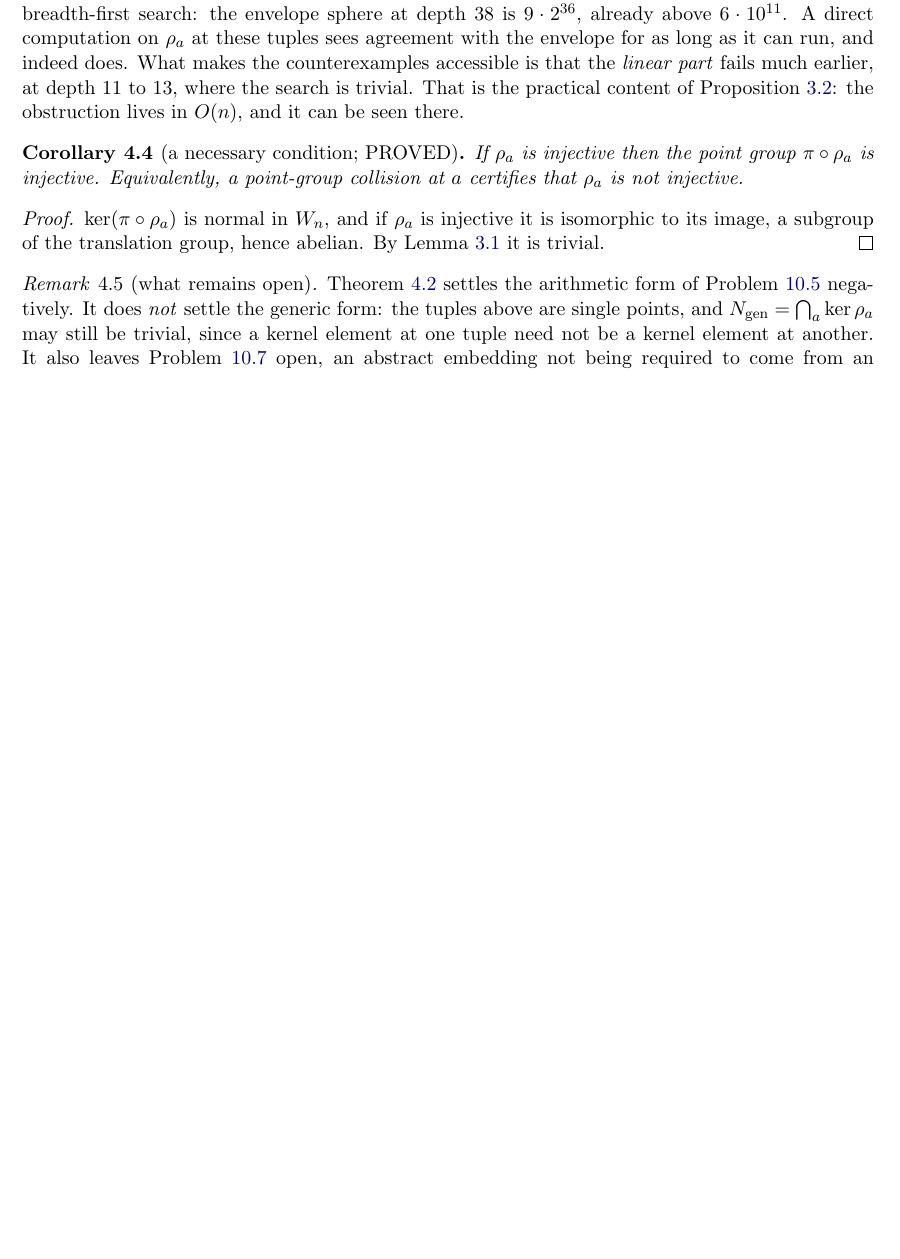
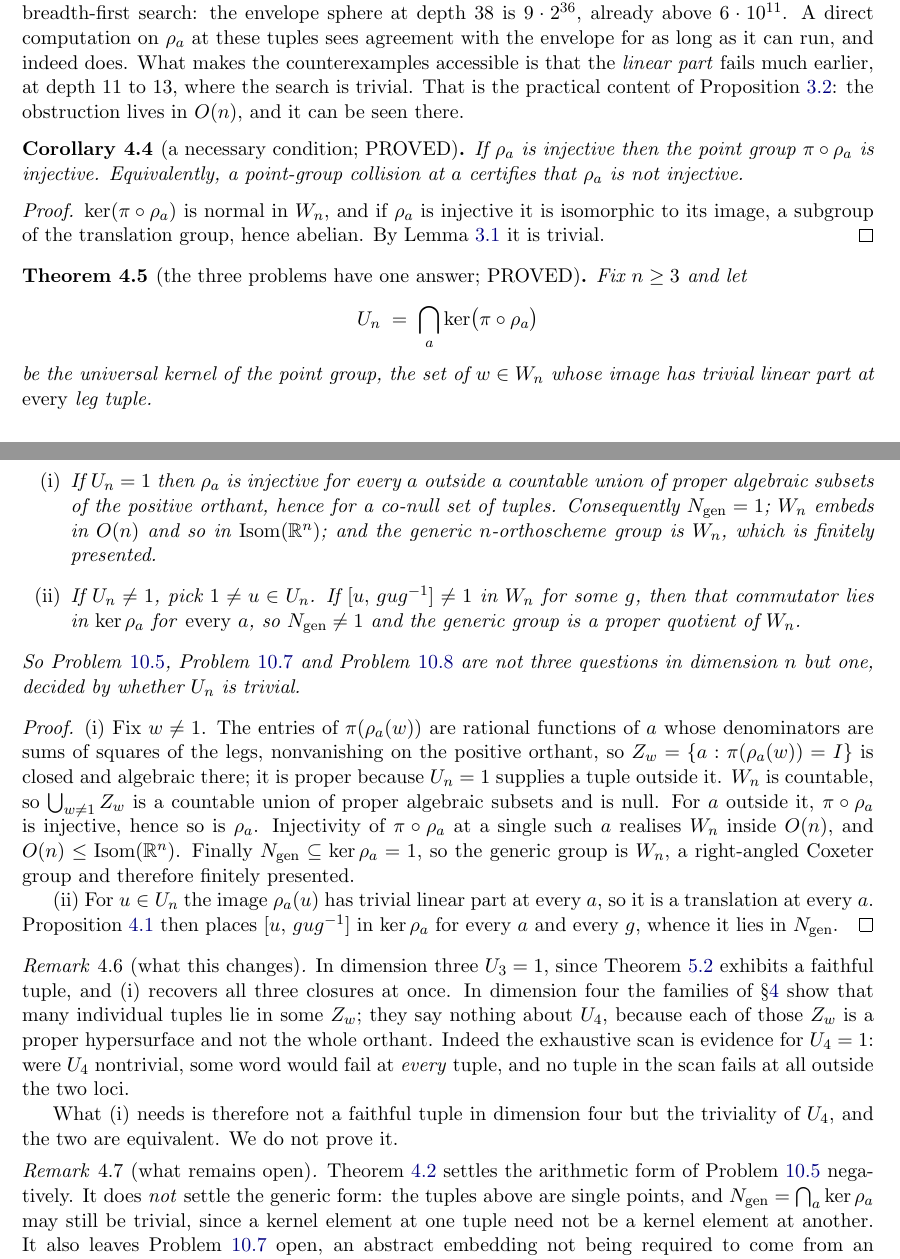
Before and after one commit to ElVec1o/pythagorean-reflection-sequence, a LaTeX paper (paper/journal/merged_novel_paper.tex): part of page 5 of 15 before the commit and two parts of pages 5 and 6 of 16 after it, the two joined at a grey line, cut so that both start at the same text, the shorter picture padded with empty space. Compiled offline with pdfLaTeX.

Commit message:
the alternative, the embedding and finite presentation are one problem
Let U_n be the universal kernel of the point group, the w in W_n whose image has
trivial linear part at EVERY leg tuple. Then U_n = 1 implies rho_a is injective off
a countable union of proper algebraic subsets, hence on a co-null set, and that
single fact yields all three closures at once: N_gen = 1, an embedding of W_n in
O(n) and so in Isom(R^n), and identification of the generic group with W_n, which
is finitely presented. Conversely if U_n is nontrivial then by the translation
trick a commutator [u, g u g^-1] lies in ker rho_a for every a, so N_gen is
nontrivial and all three fail together.

So Problems alternative, embed and fp are not three questions in dimension n. They
are one, decided by whether U_n is trivial.

In dimension three U_3 = 1 because a faithful tuple is exhibited, and the theorem
recovers the three closures uniformly rather than one at a time. In dimension four
the counterexample families say nothing about U_4: each locus Z_w they produce is a
proper hypersurface, not the whole orthant. The exhaustive scan is in fact evidence
FOR U_4 = 1, since a nontrivial U_4 would make some word fail at every tuple, and
outside the two loci nothing fails.

The practical consequence is that closing dimension four does not require finding a
faithful tuple. It requires the triviality of U_4, and the two are equivalent.

```diff
--- a/paper/journal/merged_novel_paper.tex
+++ b/paper/journal/merged_novel_paper.tex
@@ -342,6 +342,54 @@ point-group collision at $a$ certifies that $\rho_a$ is not injective.
 $\ker(\pi\circ\rho_a)$ is normal in $W_n$, and if $\rho_a$ is injective it is isomorphic to its
 image, a subgroup of the translation group, hence abelian. By Lemma~\ref{lem:noab} it is trivial.
 \end{proof}
+
+\begin{theorem}[the three problems have one answer; PROVED]\label{thm:unify}
+Fix $n\ge3$ and let
+\[
+   U_n \;=\; \bigcap_{a}\ker\bigl(\pi\circ\rho_a\bigr)
+\]
+be the universal kernel of the point group, the set of $w\in W_n$ whose image has trivial linear
+part at \emph{every} leg tuple.
+\begin{enumerate}[label=\textup{(\roman*)},leftmargin=2.4em]
+\item If $U_n=1$ then $\rho_a$ is injective for every $a$ outside a countable union of proper
+algebraic subsets of the positive orthant, hence for a co-null set of tuples. Consequently
+$N_{\mathrm{gen}}=1$; $W_n$ embeds in $O(n)$ and so in $\Isom(\R^n)$; and the generic
+$n$-orthoscheme group is $W_n$, which is finitely presented.
+\item If $U_n\ne1$, pick $1\ne u\in U_n$. If $[u,\,gug^{-1}]\ne1$ in $W_n$ for some $g$, then that
+commutator lies in $\ker\rho_a$ for \emph{every} $a$, so $N_{\mathrm{gen}}\ne1$ and the generic
+group is a proper quotient of $W_n$.
+\end{enumerate}
+So Problem~\textup{\ref{prob:alternative}}, Problem~\textup{\ref{prob:embed}} and
+Problem~\textup{\ref{prob:fp}} are not three questions in dimension $n$ but one, decided by
+whether $U_n$ is trivial.
+\end{theorem}
+
+\begin{proof}
+(i) Fix $w\ne1$. The entries of $\pi(\rho_a(w))$ are rational functions of $a$ whose denominators
+are sums of squares of the legs, nonvanishing on the positive orthant, so
+$Z_w=\{a:\pi(\rho_a(w))=I\}$ is closed and algebraic there; it is proper because $U_n=1$ supplies
+a tuple outside it. $W_n$ is countable, so $\bigcup_{w\ne1}Z_w$ is a countable union of proper
+algebraic subsets and is null. For $a$ outside it, $\pi\circ\rho_a$ is injective, hence so is
+$\rho_a$. Injectivity of $\pi\circ\rho_a$ at a single such $a$ realises $W_n$ inside $O(n)$, and
+$O(n)\le\Isom(\R^n)$. Finally $N_{\mathrm{gen}}\subseteq\ker\rho_a=1$, so the generic group is
+$W_n$, a right-angled Coxeter group and therefore finitely presented.
+
+(ii) For $u\in U_n$ the image $\rho_a(u)$ has trivial linear part at every $a$, so it is a
+translation at every $a$. Proposition~\ref{prop:transtrick} then places $[u,\,gug^{-1}]$ in
+$\ker\rho_a$ for every $a$ and every $g$, whence it lies in $N_{\mathrm{gen}}$.
+\end{proof}
+
+\begin{remark}[what this changes]\label{rem:unifychanges}
+In dimension three $U_3=1$, since Theorem~\ref{thm:faithful} exhibits a faithful tuple, and
+(i) recovers all three closures at once. In dimension four the families of
+\S\ref{sec:masterC} show that many individual tuples lie in some $Z_w$; they say nothing about
+$U_4$, because each of those $Z_w$ is a proper hypersurface and not the whole orthant. Indeed the
+exhaustive scan is evidence for $U_4=1$: were $U_4$ nontrivial, some word would fail at
+\emph{every} tuple, and no tuple in the scan fails at all outside the two loci.
+
+What (i) needs is therefore not a faithful tuple in dimension four but the triviality of $U_4$,
+and the two are equivalent. We do not prove it.
+\end{remark}
 
 \begin{remark}[what remains open]\label{rem:stillopen}
 Theorem~\ref{thm:masterCfalse} settles the arithmetic form of Problem~\ref{prob:alternative}
```
Also changed, not shown: paper/journal/merged_novel_paper.pdf.
